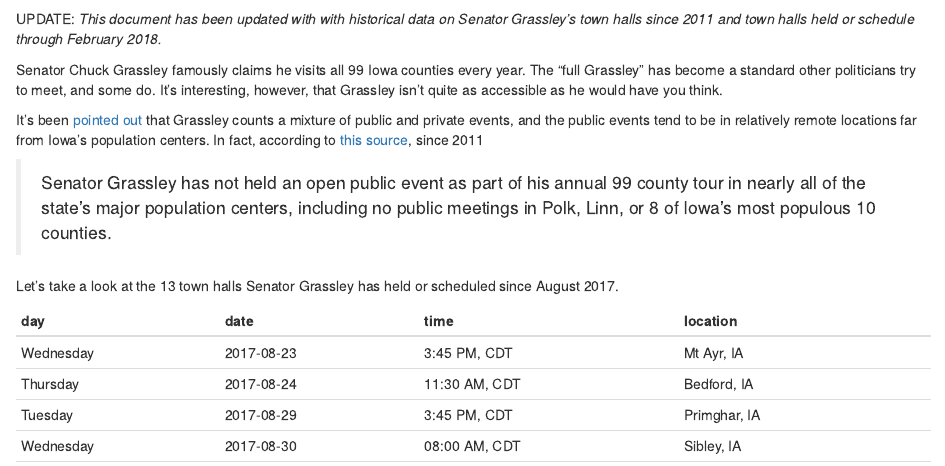
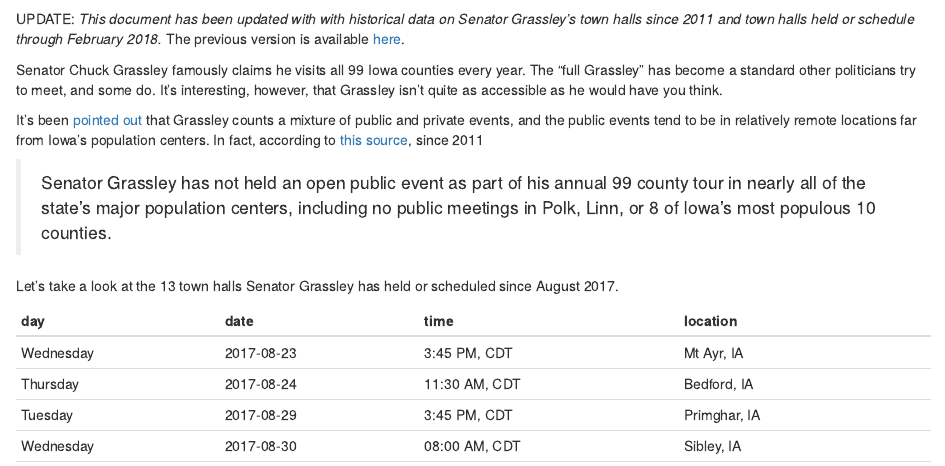
Before and after one commit to davidbody/grassley-townhalls, an R Markdown document (index.Rmd): the page in a window 1100 px wide, from 140 px down. Rendered offline with R 4.5, knitr and Pandoc, with nearby package versions; some code elsewhere in the file could not run offline.

Commit message:
Add link to previous version

````diff
--- a/index.Rmd
+++ b/index.Rmd
@@ -11,7 +11,7 @@ knitr::opts_chunk$set(echo = TRUE)
 source("grassley-townhalls.R")
 ```
 
-UPDATE: *This document has been updated with with historical data on Senator Grassley's town halls since 2011 and town halls held or schedule through February 2018.*
+UPDATE: *This document has been updated with with historical data on Senator Grassley's town halls since 2011 and town halls held or schedule through February 2018.* The previous version is available [here](previous/2017-08-20.html).
 
 Senator Chuck Grassley famously claims he visits all 99 Iowa counties every year. The "full Grassley" has become a standard other politicians try to meet, and some do. It's interesting, however, that Grassley isn't quite as accessible as he would have you think.
 
````
Also changed, not shown: previous/2017-08-20.html (added).
